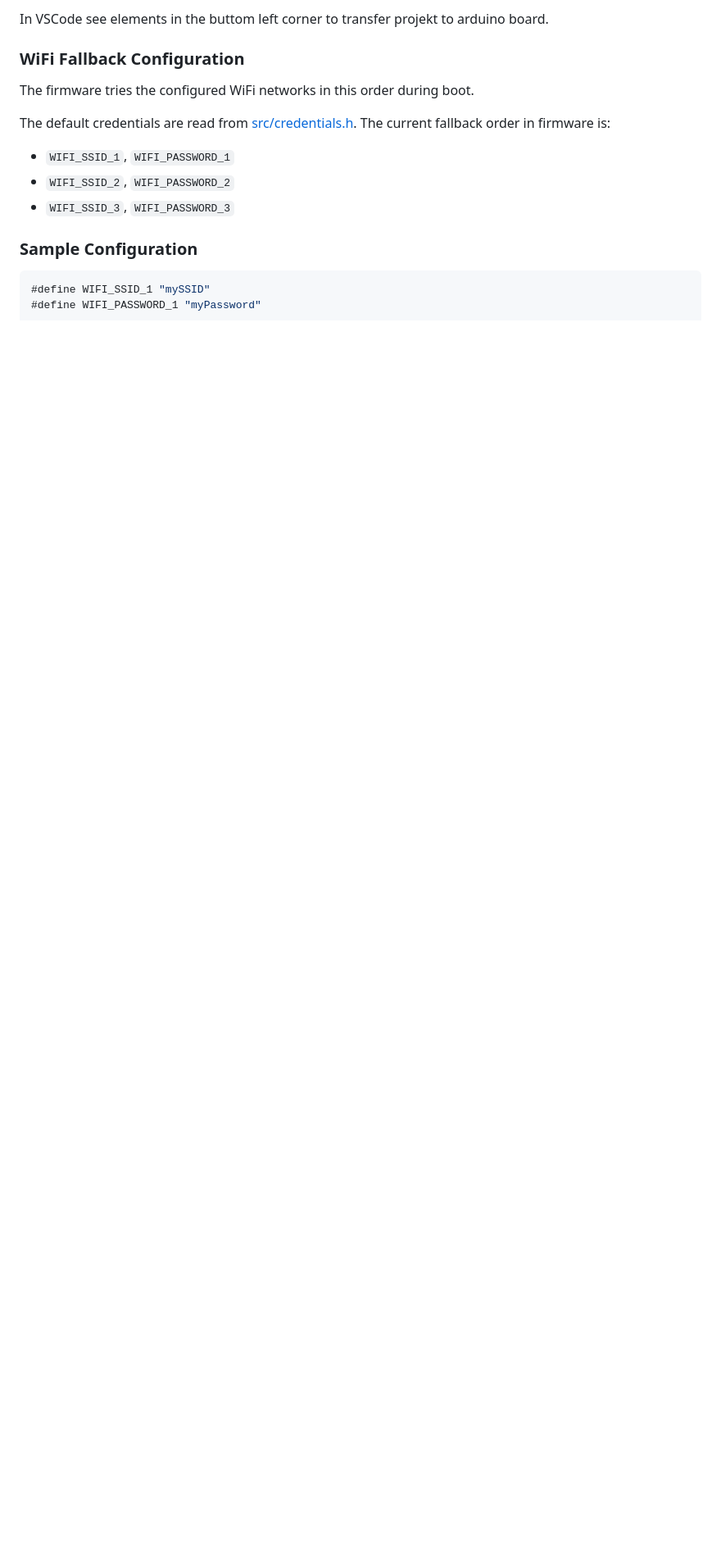
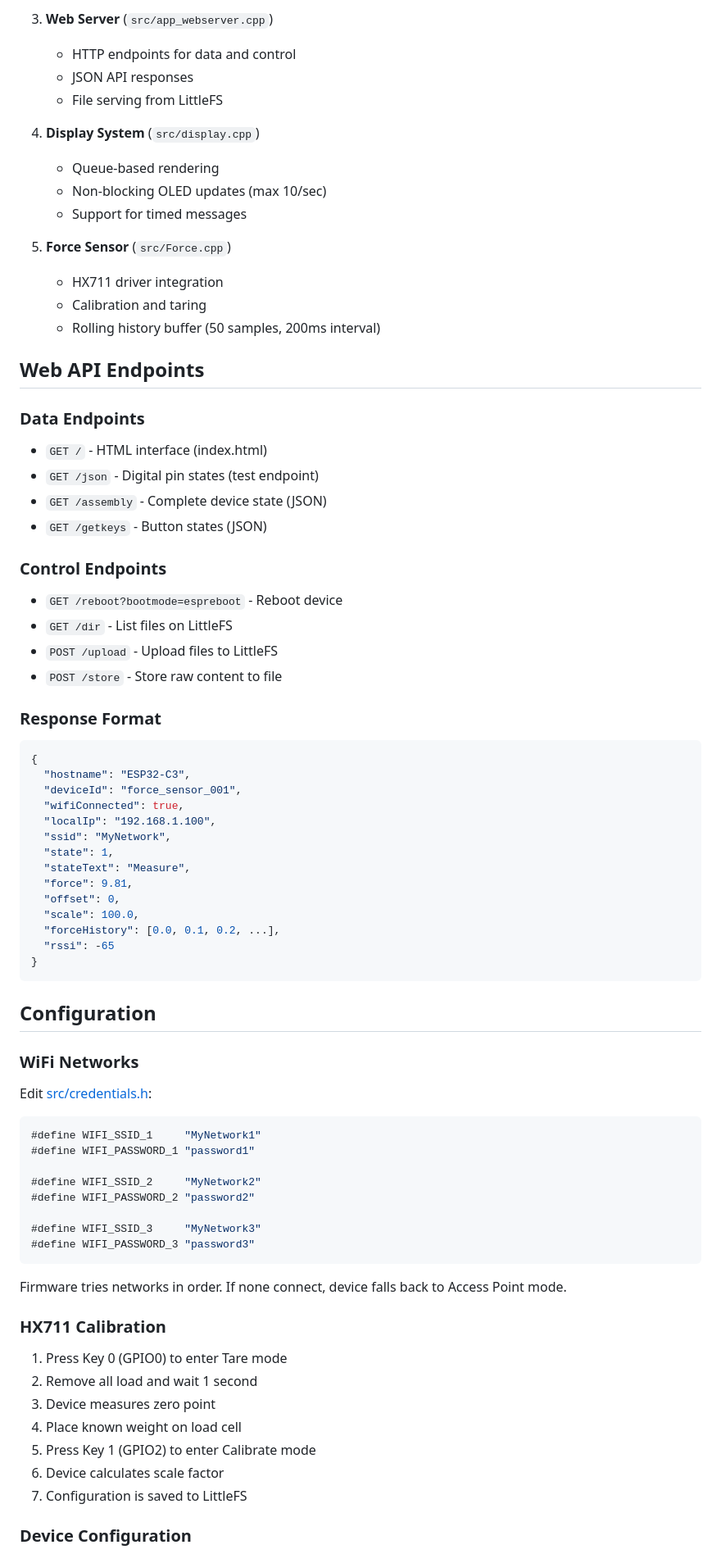
Before and after one commit to ThomasZehnder/ch.zhs.esp32-c3.force-sensor, a Markdown page: README.md, the part around one of its changes. Shown at 82% size. Drawn GitHub-style; blank space fills up the shorter version.

````diff
--- a/README.md
+++ b/README.md
@@ -73,19 +81,82 @@ If you want to add more groups later, use folders like /02, /03, ... with number
 
-In VSCode see elements in the buttom left corner to transfer projekt to arduino board.
+3. **Web Server** (`src/app_webserver.cpp`)
+   - HTTP endpoints for data and control
+   - JSON API responses
+   - File serving from LittleFS
 
-### WiFi Fallback Configuration
+4. **Display System** (`src/display.cpp`)
+   - Queue-based rendering
+   - Non-blocking OLED updates (max 10/sec)
+   - Support for timed messages
 
-The firmware tries the configured WiFi networks in this order during boot.
+5. **Force Sensor** (`src/Force.cpp`)
+   - HX711 driver integration
+   - Calibration and taring
+   - Rolling history buffer (50 samples, 200ms interval)
 
-The default credentials are read from [src/credentials.h](src/credentials.h). The current fallback order in firmware is:
+## Web API Endpoints
 
-* `WIFI_SSID_1`, `WIFI_PASSWORD_1`
-* `WIFI_SSID_2`, `WIFI_PASSWORD_2`
-* `WIFI_SSID_3`, `WIFI_PASSWORD_3`
+### Data Endpoints
 
-### Sample Configuration
+- `GET /` - HTML interface (index.html)
+- `GET /json` - Digital pin states (test endpoint)
+- `GET /assembly` - Complete device state (JSON)
+- `GET /getkeys` - Button states (JSON)
+
+### Control Endpoints
+
+- `GET /reboot?bootmode=espreboot` - Reboot device
+- `GET /dir` - List files on LittleFS
+- `POST /upload` - Upload files to LittleFS
+- `POST /store` - Store raw content to file
+
+### Response Format
+
+```json
+{
+  "hostname": "ESP32-C3",
+  "deviceId": "force_sensor_001",
+  "wifiConnected": true,
+  "localIp": "192.168.1.100",
+  "ssid": "MyNetwork",
+  "state": 1,
+  "stateText": "Measure",
+  "force": 9.81,
+  "offset": 0,
+  "scale": 100.0,
+  "forceHistory": [0.0, 0.1, 0.2, ...],
+  "rssi": -65
+}
+```
+
+## Configuration
+
+### WiFi Networks
+
+Edit [src/credentials.h](src/credentials.h):
 
 ```cpp
-#define WIFI_SSID_1 "mySSID"
-#define WIFI_PASSWORD_1 "myPassword"
+#define WIFI_SSID_1     "MyNetwork1"
+#define WIFI_PASSWORD_1 "password1"
+
+#define WIFI_SSID_2     "MyNetwork2"
+#define WIFI_PASSWORD_2 "password2"
+
+#define WIFI_SSID_3     "MyNetwork3"
+#define WIFI_PASSWORD_3 "password3"
 ```
+
+Firmware tries networks in order. If none connect, device falls back to Access Point mode.
+
+### HX711 Calibration
+
+1. Press Key 0 (GPIO0) to enter Tare mode
+2. Remove all load and wait 1 second
+3. Device measures zero point
+4. Place known weight on load cell
+5. Press Key 1 (GPIO2) to enter Calibrate mode
+6. Device calculates scale factor
+7. Configuration is saved to LittleFS
+
+### Device Configuration
+
````
Also changed, not shown: other parts of README.md (+196 -49 lines).
